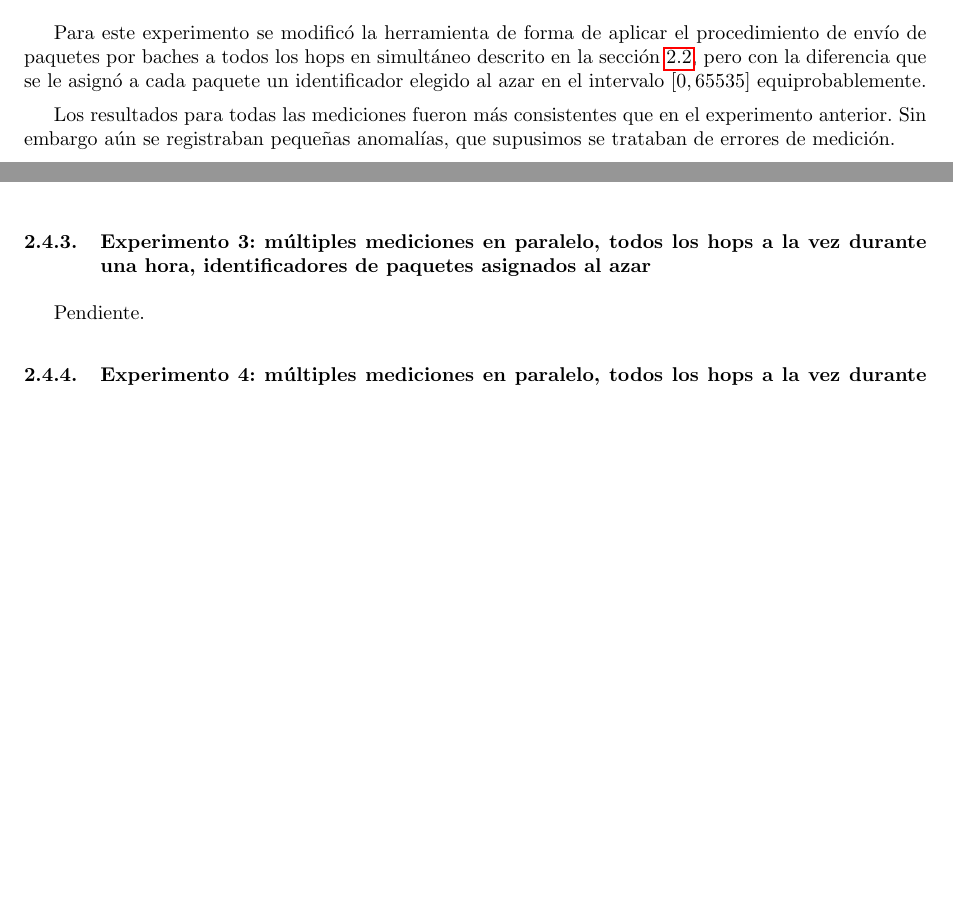
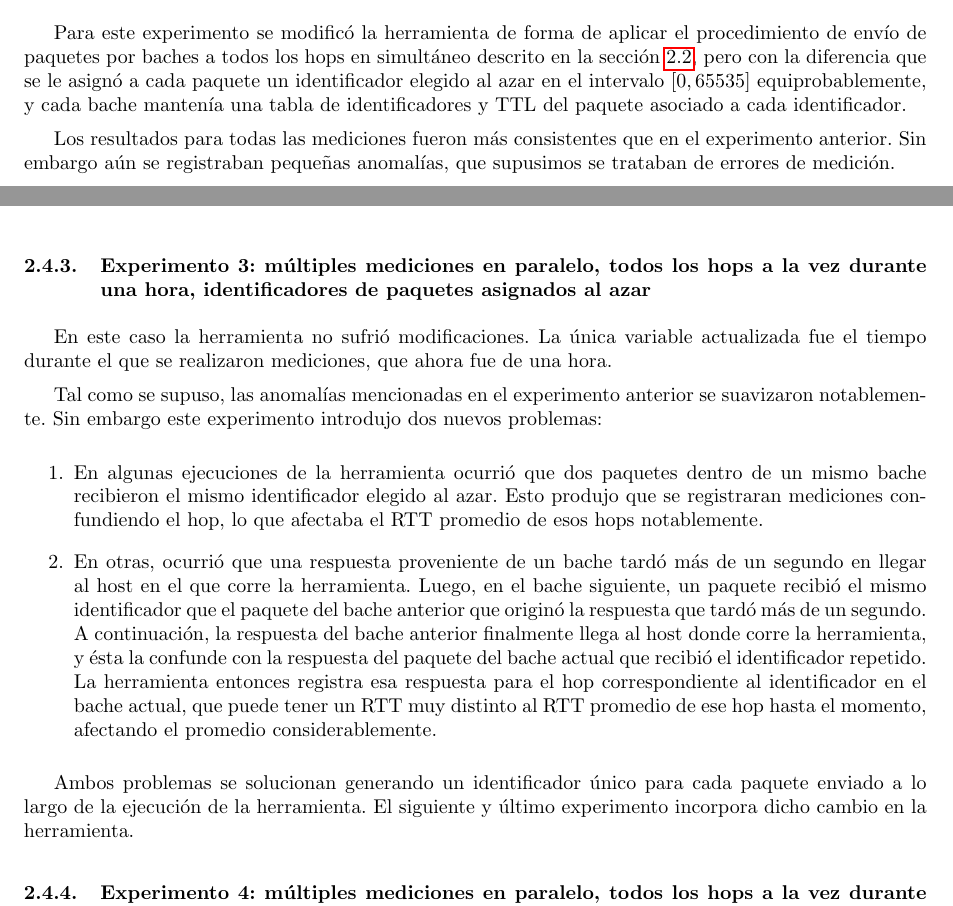
Before and after one commit to LeandroLovisolo/TdC-TP2, a LaTeX document (tex/informe.tex): two parts of pages 6 and 7 of 19 before the commit and two parts of pages 6 and 7 of 20 after it, joined at a grey line, cut so that both start at the same text, the shorter picture padded with empty space. Compiled offline with pdfLaTeX.

Commit message:
Experimento 3

```diff
--- a/tex/informe.tex
+++ b/tex/informe.tex
@@ -317,7 +317,7 @@ Luego de repetir varias veces las mediciones para cada host destino y observar r
 
 \subsubsection{Experimento 2: múltiples mediciones en paralelo, todos los hops a la vez durante 1 minuto, identificadores de paquetes asignados al azar}
 
-Para este experimento se modificó la herramienta de forma de aplicar el procedimiento de envío de paquetes por baches a todos los hops en simultáneo descrito en la sección \ref{sec:mediciones-en-paralelo}, pero con la diferencia que se le asignó a cada paquete un identificador elegido al azar en el intervalo $[0, 65535]$ equiprobablemente.
+Para este experimento se modificó la herramienta de forma de aplicar el procedimiento de envío de paquetes por baches a todos los hops en simultáneo descrito en la sección \ref{sec:mediciones-en-paralelo}, pero con la diferencia que se le asignó a cada paquete un identificador elegido al azar en el intervalo $[0, 65535]$ equiprobablemente, y cada bache mantenía una tabla de identificadores y TTL del paquete asociado a cada identificador.
 
 Los resultados para todas las mediciones fueron más consistentes que en el experimento anterior. Sin embargo aún se registraban pequeñas anomalías, que supusimos se trataban de errores de medición.
 
@@ -328,7 +328,17 @@ La observación anterior nos incentivó a realizar un nuevo experimento corriend
 
 \subsubsection{Experimento 3: múltiples mediciones en paralelo, todos los hops a la vez durante una hora, identificadores de paquetes asignados al azar}
 
-Pendiente.
+En este caso la herramienta no sufrió modificaciones. La única variable actualizada fue el tiempo durante el que se realizaron mediciones, que ahora fue de una hora.
+
+Tal como se supuso, las anomalías mencionadas en el experimento anterior se suavizaron notablemente. Sin embargo este experimento introdujo dos nuevos problemas:
+
+\begin{enumerate}
+  \item En algunas ejecuciones de la herramienta ocurrió que dos paquetes dentro de un mismo bache recibieron el mismo identificador elegido al azar. Esto produjo que se registraran mediciones confundiendo el hop, lo que afectaba el RTT promedio de esos hops notablemente.
+
+  \item En otras, ocurrió que una respuesta proveniente de un bache tardó más de un segundo en llegar al host en el que corre la herramienta. Luego, en el bache siguiente, un paquete recibió el mismo identificador que el paquete del bache anterior que originó la respuesta que tardó más de un segundo. A continuación, la respuesta del bache anterior finalmente llega al host donde corre la herramienta, y ésta la confunde con la respuesta del paquete del bache actual que recibió el identificador repetido. La herramienta entonces registra esa respuesta para el hop correspondiente al identificador en el bache actual, que puede tener un RTT muy distinto al RTT promedio de ese hop hasta el momento, afectando el promedio considerablemente.
+\end{enumerate}
+
+Ambos problemas se solucionan generando un identificador único para cada paquete enviado a lo largo de la ejecución de la herramienta. El siguiente y último experimento incorpora dicho cambio en la herramienta.
 
 
 \subsubsection{Experimento 4: múltiples mediciones en paralelo, todos los hops a la vez durante una hora, identificadores de paquete únicos}
```
